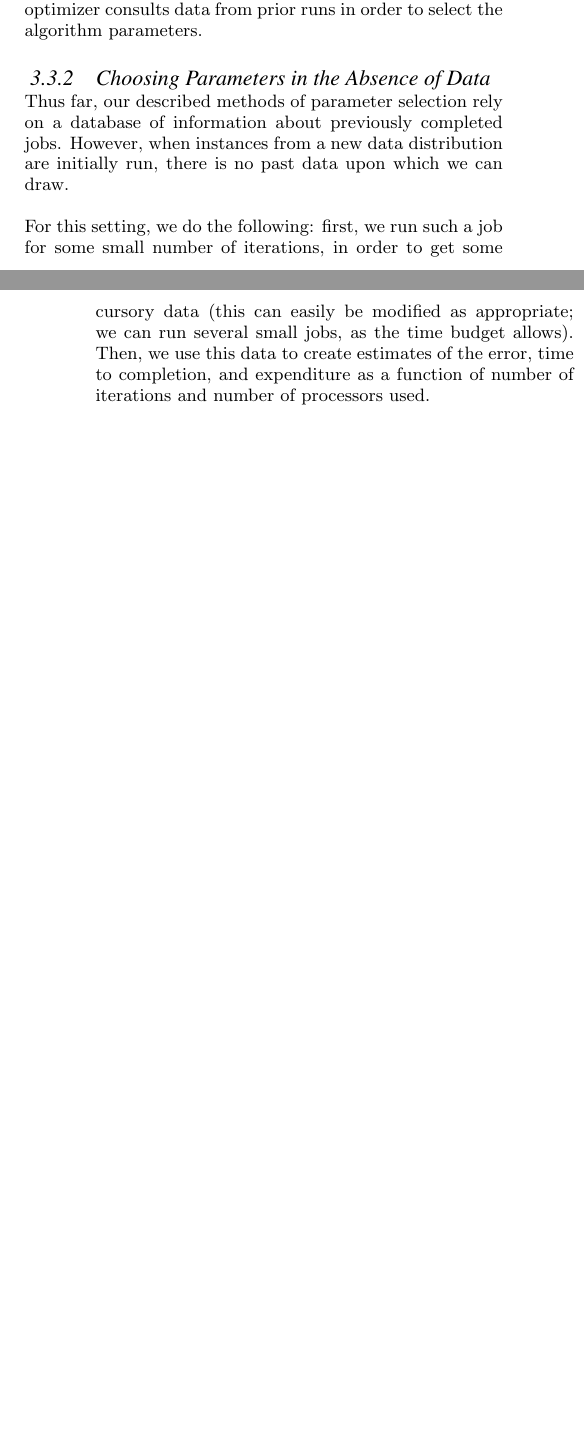
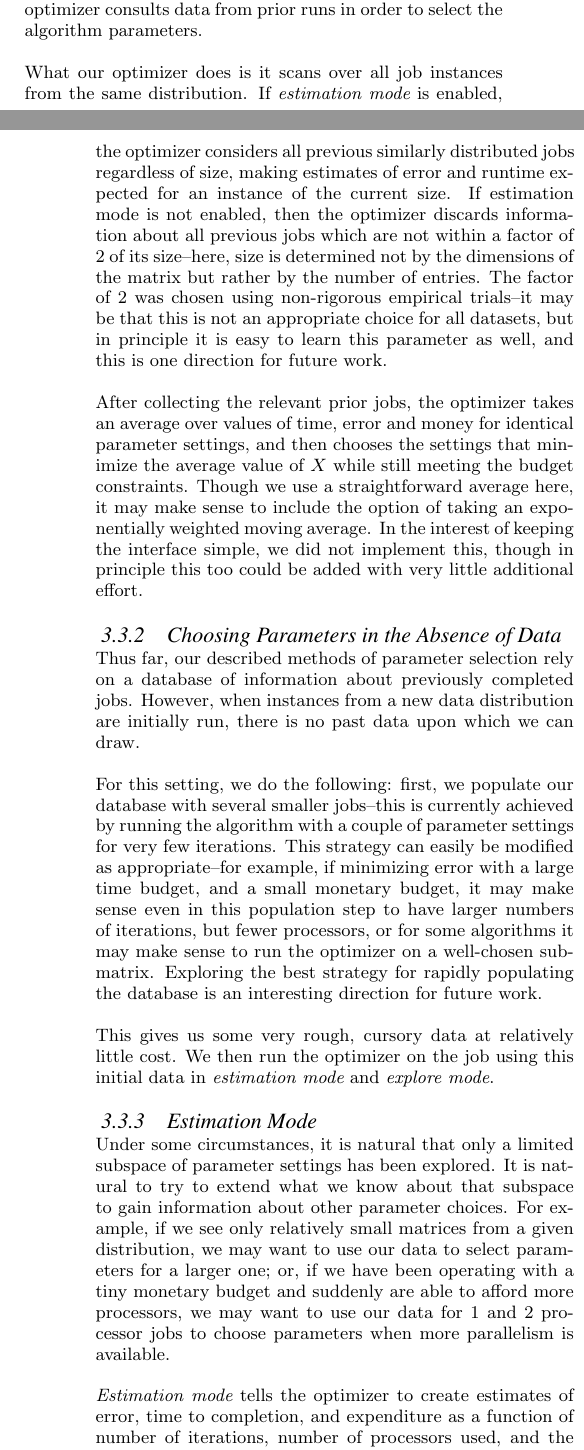
Before and after one commit to tselil/distML, a LaTeX paper (Paper/CS262_paper.tex, which reads Paper/optdesign.tex): two parts of the columns of pages 2 and 3 of 3 before the commit and two parts of the columns of pages 2 and 3 of 4 after it, joined at a grey line, cut so that both start at the same text, the shorter picture padded with empty space. Compiled offline with pdfLaTeX.

Commit message:
so pages wow

```diff
--- a/Paper/optdesign.tex
+++ b/Paper/optdesign.tex
@@ -86,6 +98,29 @@ from these as well.
 When given a problem instance with a particular budget, our optimizer
 consults data from prior runs in order to select the algorithm
 parameters.
+
+What our optimizer does is it scans over all job instances
+from the same distribution. If {\em estimation mode} is enabled,
+the optimizer
+considers all previous similarly distributed jobs regardless of size,
+making estimates of error and runtime expected for an instance
+of the current size. If estimation mode is not enabled, then the optimizer
+discards information about all previous jobs which are not within a
+factor of 2 of its size--here, size is determined not by the dimensions
+of the matrix but rather by the number of entries. The factor of 2 was
+chosen using non-rigorous empirical trials--it may be that this is not
+an appropriate choice for all datasets, but in principle it is easy to
+learn this parameter as well, and this is one direction for future work.
+
+After collecting the relevant prior jobs,
+the optimizer takes an average over values of
+time, error and money for identical parameter settings,
+and then chooses the settings that minimize the average value of $X$ while
+still meeting the budget constraints. Though we use a straightforward
+average here, it may make sense to include the option of taking an
+exponentially weighted moving average. In the interest of keeping the
+interface simple, we did not implement this, though in principle this too
+could be added with very little additional effort.
 
 \subsubsection{Choosing Parameters in the Absence of Data}
 \label{sec:nodata}
@@ -95,14 +130,45 @@ of information about previously completed jobs. However, when instances
 from a new data distribution are initially run, there is no past data upon
 which we can draw.
 
-For this setting, we do the following: first, we run such a job for some
-small number of iterations, in order to get some cursory data (this can
-easily be modified as appropriate; we can run several small jobs, as the
-time budget allows). Then, we use this data to create estimates of the
-error, time to completion, and expenditure as a function of number of
-iterations and number of processors used.
+For this setting, we do the following: first, we populate our database
+with several smaller jobs--this is currently achieved by running the
+algorithm with a couple of parameter settings for very few iterations.
+This strategy can easily be modified as appropriate--for example, if
+minimizing error with a large time budget, and a small monetary budget,
+it may make sense even in this population step
+to have larger numbers of iterations, but fewer processors, or for some
+algorithms it may make sense to run the optimizer on a well-chosen
+submatrix. Exploring the best strategy for rapidly populating the database
+is an interesting direction for future work.
 
-From our empirical observations, the error is an exponential function of
+This gives us some very rough, cursory data at relatively
+little cost. We then run the optimizer on the job using this initial data
+in {\em estimation mode} and {\em explore mode}.
+
+\subsubsection{Estimation Mode}
+\label{sec:estimate}
+Under some circumstances, it is natural that only a limited subspace
+of parameter settings has been explored. It is natural to try to extend
+what we know about that subspace to gain information about other parameter
+choices. For example, if we see only
+relatively small matrices from a given distribution, we may want to use
+our data to select parameters for a larger one; or, if we have been
+operating with a tiny monetary budget and suddenly are able to afford
+more processors, we may want to use our data for 1 and 2 processor
+jobs to choose parameters when more parallelism is available.
+
+{\em Estimation mode} tells the optimizer to create estimates of error, time to completion, and expenditure as a function of number of
+iterations, number of processors used, and the size of the instance. The
+optimizer can then use these estimates as synthetic data to populate
+unknown areas of the parameter space, and thus make better parameter
+choices when data is unavailable.
+
+The way we've chosen to do estimation is to try to fit data from
+prior jobs to models for $time$ and $error$ as functions of iterations,
+number of processors, and instance size.
+
+
+{\em Error estimation:} From our empirical observations, the error is an exponential function of
 the number of iterations, with an additive term which depends on the number
 of processors:
 \[
@@ -113,3 +183,4 @@ and $A$ and $B$ are unknown constants. The time to completion, at least
+{\em Runtime estimation:} The time to completion, at least
 in this method, we have observed to be a polynomial function of the
 number of processors:
 \[
@@ -121 +196,2 @@ serial time is negligible compared to the parallel time.
 
+The way that the optimizer now works is it fits the extant data to
```
Also changed, not shown: Paper/optdesign.tex (59 more changed lines).
